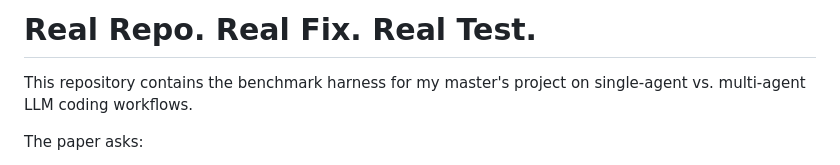
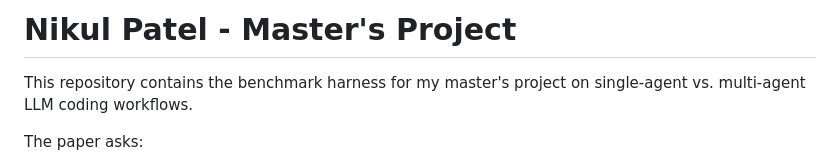
Before and after one commit to Nikulp23/masters-research, a Markdown page: README.md, the part around the change. Rendered like a GitHub page.

```diff
--- a/README.md
+++ b/README.md
@@ -1,4 +1,4 @@
-# Real Repo. Real Fix. Real Test.
+# Nikul Patel - Master's Project
 
 This repository contains the benchmark harness for my master's project on
 single-agent vs. multi-agent LLM coding workflows.
```
